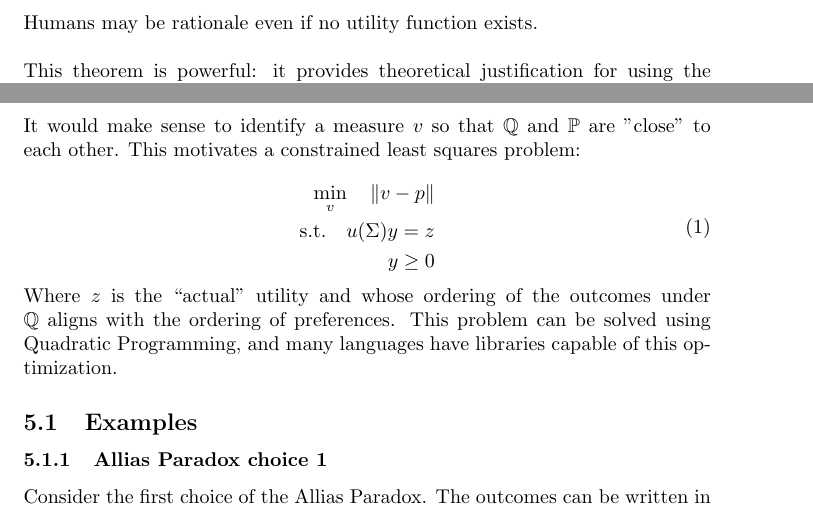
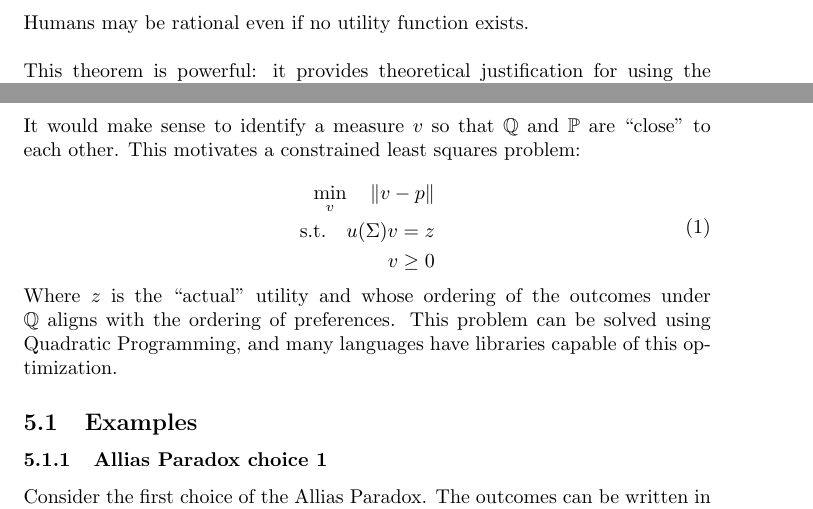
Before and after one commit to danielhstahl/ProspectTheory, a LaTeX document (main.tex): two parts of pages 2 and 5 of 6, joined at a grey line, cut so that both start at the same text. Compiled offline with pdfLaTeX.

Commit message:
fix typos

```diff
--- a/main.tex
+++ b/main.tex
@@ -40,7 +40,7 @@ The von Nuemann-Morgenstern theorem states that given a set of axioms, there exi
 	\item \textbf{Independence}.  \(\forall x_1, \, x_2,\,x_3 \in X\) and \(\alpha \in [0,\,1]\), \(x_1 \succeq  x_2 \Leftrightarrow \alpha x_1+(1-\alpha)x_3 \succeq  \alpha x_2 +(1-\alpha)x_3\)
 \end{enumerate}
 
-Only the first two axioms are required for rationality.  The third is required to ensure the existence of a utility function.  The last is required to ensure that preferences in an uncertain world can be represented by taking expectations.  Humans may be rationale even if no utility function exists.
+Only the first two axioms are required for rationality.  The third is required to ensure the existence of a utility function.  The last is required to ensure that preferences in an uncertain world can be represented by taking expectations.  Humans may be rational even if no utility function exists.
 \\
 \\
 This theorem is powerful: it provides theoretical justification for using the mathematical language of expected utility as a toolkit for explaining human preferences and behavior.  However, the proof relies heavily on all four axioms.  If one of the axioms is shown to be false, the proof fails.
@@ -165,14 +165,14 @@ Let there be \(m\) gambles represented by the matrix
 Permissable gambles implies that the rank of \(\Sigma\) is at most \(n\); that is, if there are more gambles than states in the world then either there are equivalent gambles or there are gambles that are strictly dominated by other gambles and are not relevant for this exercise.  This is a similar argument to the no-arbitrage condition in financial markets.
 \\
 \\
-It would make sense to identify a measure \(v\) so that \(\mathbb{Q}\) and \(\mathbb{P}\) are "close" to each other.  This motivates a constrained least squares problem:
+It would make sense to identify a measure \(v\) so that \(\mathbb{Q}\) and \(\mathbb{P}\) are ``close'' to each other.  This motivates a constrained least squares problem:
 
 
 \begin{equation}
 \begin{aligned}
 \min_v \quad \norm{v-p} \\
-\textrm{s.t.}\quad u(\Sigma) y = z\\
-y \geq 0
+\textrm{s.t.}\quad u(\Sigma) v = z\\
+v \geq 0
 \end{aligned}
 \end{equation}
 
```
Also changed, not shown: main.tex (2 more changed lines).
